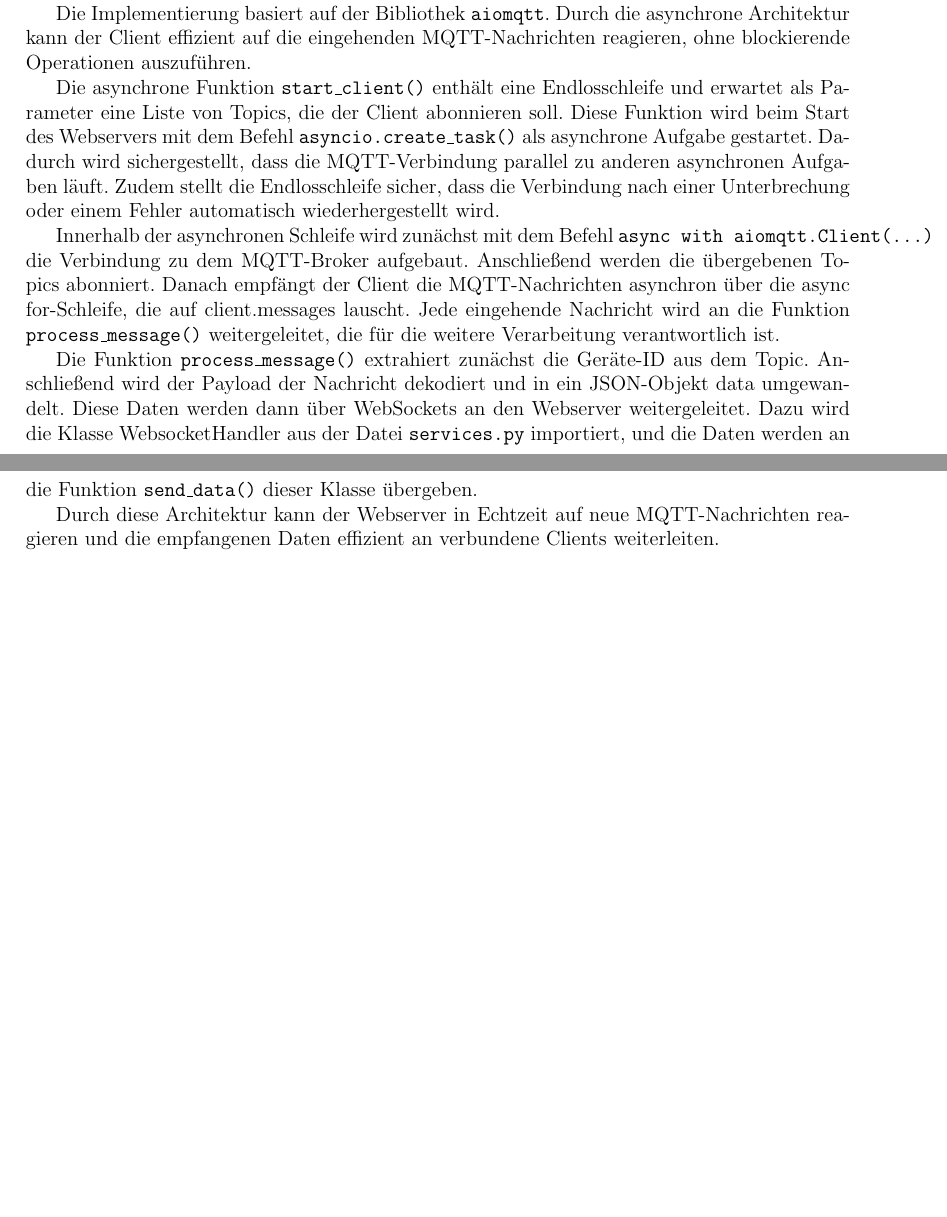
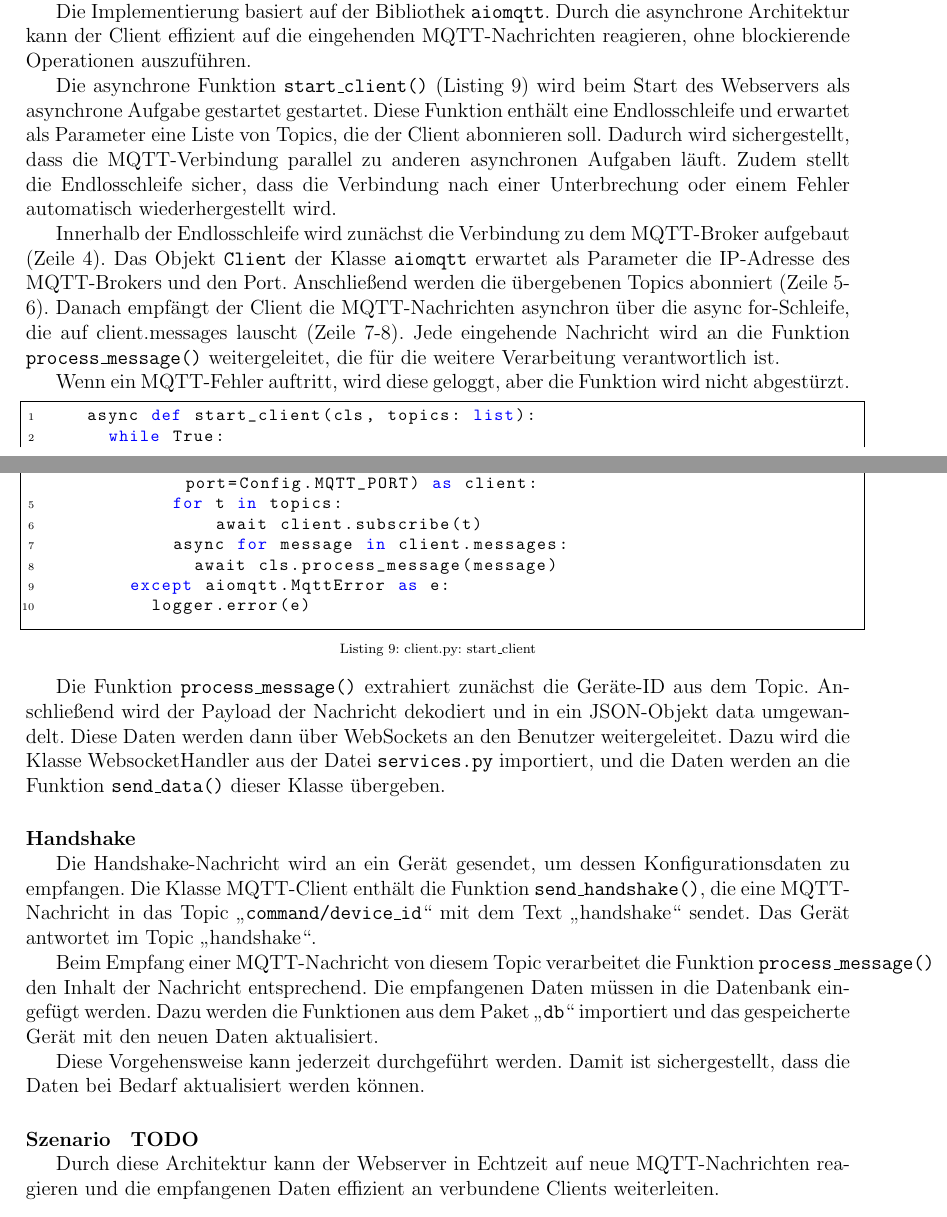
Before and after one commit to oleksiibaida/bachelor, a LaTeX document (bericht/ba_bericht.tex): two parts of pages 28 and 29 of 40 before the commit and two parts of pages 28 and 29 of 41 after it, joined at a grey line, cut so that both start at the same text, the shorter picture padded with empty space. Compiled offline with pdfLaTeX.

Commit message:
handshake

```diff
--- a/bericht/ba_bericht.tex
+++ b/bericht/ba_bericht.tex
@@ -141,8 +141,9 @@
   {ö}{{\"o}}1
 }
 %
-\lstdefinestyle{python} {%
+\lstdefinestyle{mypython} {%
 language=python,
+captionpos=b,
 literate=%
 *{0}{{{\color{lightred}0}}}1
 {1}{{{\color{lightred}1}}}1
@@ -155,15 +156,15 @@ literate=%
 {8}{{{\color{lightred}8}}}1
 {9}{{{\color{lightred}9}}}1,
 basicstyle=\footnotesize\ttfamily, % Standardschrift
-numbers=left,               % Ort der Zeilennummern
-%numberstyle=\tiny,          % Stil der Zeilennummern
+numbers=left,                          % Ort der Zeilennummern
+frame = single,
+numberstyle=\tiny,          % Stil der Zeilennummern
 %stepnumber=2,               % Abstand zwischen den Zeilennummern
 numbersep=5pt,              % Abstand der Nummern zum Text
 tabsize=4,                  % Groesse von Tabs
 extendedchars=true,         %
 breaklines=true,            % Zeilen werden Umgebrochen
 keywordstyle=\color{blue}\bfseries,
-frame=b,
 commentstyle=\color{brown}\itshape,
 stringstyle=\color{editorOcher}\ttfamily, % Farbe der String
 showspaces=false,           % Leerzeichen anzeigen ?
@@ -878,9 +879,30 @@ captionpos=b,
   \par Die Geräte senden kontinuierlich ihre Daten über die MQTT-Verbindung an den MQTT-Broker. Jedes Gerät nutzt sein separates Topic, das sich auf die Geräte-ID bezieht. Um die Daten eines bestimmten Geräts zu empfangen, muss ein MQTT-Client das entsprechende Topic abonnieren.
   \par Der MQTT-Client für den Webserver ist im Paket \texttt{mqtt} enthalten. In der Datei \texttt{client.py} ist die Klasse \texttt{MQTTClient} implementiert, die eine asynchrone Schnittstelle zur Verarbeitung von MQTT-Nachrichten bereitstellt.
   \par Die Implementierung basiert auf der Bibliothek \texttt{aiomqtt}. Durch die asynchrone Architektur kann der Client effizient auf die eingehenden MQTT-Nachrichten reagieren, ohne blockierende Operationen auszuführen.
-  \par Die asynchrone Funktion \texttt{start\_client()} enthält eine Endlosschleife und erwartet als Parameter eine Liste von Topics, die der Client abonnieren soll. Diese Funktion wird beim Start des Webservers mit dem Befehl \texttt{asyncio.create\_task()} als asynchrone Aufgabe gestartet. Dadurch wird sichergestellt, dass die MQTT-Verbindung parallel zu anderen asynchronen Aufgaben läuft. Zudem stellt die Endlosschleife sicher, dass die Verbindung nach einer Unterbrechung oder einem Fehler automatisch wiederhergestellt wird.
-  \par Innerhalb der asynchronen Schleife wird zunächst mit dem Befehl \texttt{async with aiomqtt.Client(...)} die Verbindung zu dem MQTT-Broker aufgebaut. Anschließend werden die übergebenen Topics abonniert. Danach empfängt der Client die MQTT-Nachrichten asynchron über die async for-Schleife, die auf client.messages lauscht. Jede eingehende Nachricht wird an die Funktion \texttt{process\_message()} weitergeleitet, die für die weitere Verarbeitung verantwortlich ist.
-  \par Die Funktion \texttt{process\_message()} extrahiert zunächst die Geräte-ID aus dem Topic. Anschließend wird der Payload der Nachricht dekodiert und in ein JSON-Objekt data umgewandelt. Diese Daten werden dann über WebSockets an den Webserver weitergeleitet. Dazu wird die Klasse WebsocketHandler aus der Datei \texttt{services.py} importiert, und die Daten werden an die Funktion \texttt{send\_data()} dieser Klasse übergeben.
+  \par Die asynchrone Funktion \texttt{start\_client()} (Listing \ref{lst:startclient}) wird beim Start des Webservers als asynchrone Aufgabe gestartet gestartet. Diese Funktion enthält eine Endlosschleife und erwartet als Parameter eine Liste von Topics, die der Client abonnieren soll. Dadurch wird sichergestellt, dass die MQTT-Verbindung parallel zu anderen asynchronen Aufgaben läuft. Zudem stellt die Endlosschleife sicher, dass die Verbindung nach einer Unterbrechung oder einem Fehler automatisch wiederhergestellt wird.
+  \par Innerhalb der Endlosschleife wird zunächst die Verbindung zu dem MQTT-Broker aufgebaut (Zeile 4). Das Objekt \texttt{Client} der Klasse \texttt{aiomqtt} erwartet als Parameter die IP-Adresse des MQTT-Brokers und den Port. Anschließend werden die übergebenen Topics abonniert (Zeile 5-6). Danach empfängt der Client die MQTT-Nachrichten asynchron über die async for-Schleife, die auf client.messages lauscht (Zeile 7-8). Jede eingehende Nachricht wird an die Funktion \texttt{process\_message()} weitergeleitet, die für die weitere Verarbeitung verantwortlich ist.
+  \par Wenn ein MQTT-Fehler auftritt, wird diese geloggt, aber die Funktion wird nicht abgestürzt.
+  \begin{lstlisting}[style=mypython, label={lst:startclient}, caption={client.py: start\_client}]
+    async def start_client(cls, topics: list):
+      while True:
+        try:
+          async with aiomqtt.Client(hostname=Config.MQTT_BROKER_ADDRESS, port=Config.MQTT_PORT) as client:
+            for t in topics:
+                await client.subscribe(t)
+            async for message in client.messages:
+              await cls.process_message(message)
+        except aiomqtt.MqttError as e:
+          logger.error(e)
+  \end{lstlisting}
+  \par Die Funktion \texttt{process\_message()} extrahiert zunächst die Geräte-ID aus dem Topic. Anschließend wird der Payload der Nachricht dekodiert und in ein JSON-Objekt data umgewandelt. Diese Daten werden dann über WebSockets an den Benutzer weitergeleitet. Dazu wird die Klasse WebsocketHandler aus der Datei \texttt{services.py} importiert, und die Daten werden an die Funktion \texttt{send\_data()} dieser Klasse übergeben.
+  \paragraph{Handshake}
+  \par \textbf{}
+  \par Die Handshake-Nachricht wird an ein Gerät gesendet, um dessen Konfigurationsdaten zu empfangen. Die Klasse MQTT-Client enthält die Funktion \texttt{send\_handshake()}, die eine MQTT-Nachricht in das Topic „\texttt{command/device\_id}“ mit dem Text „handshake“ sendet. Das Gerät antwortet im Topic „handshake“.
+  \par Beim Empfang einer MQTT-Nachricht von diesem Topic verarbeitet die Funktion \texttt{process\_message()} den Inhalt der Nachricht entsprechend. Die empfangenen Daten müssen in die Datenbank eingefügt werden. Dazu werden die Funktionen aus dem Paket „\texttt{db}“ importiert und das gespeicherte Gerät mit den neuen Daten aktualisiert.
+  \par Diese Vorgehensweise kann jederzeit durchgeführt werden. Damit ist sichergestellt, dass die Daten bei Bedarf aktualisiert werden können.
+  % „“
+  \paragraph{Szenario}
+  \par \textbf{TODO}
   \par Durch diese Architektur kann der Webserver in Echtzeit auf neue MQTT-Nachrichten reagieren und die empfangenen Daten effizient an verbundene Clients weiterleiten.
   \subsection{WebSocket}
   % \par \textbf{}
```
Also changed, not shown: bericht/ba_bericht.pdf, 1 other file.
